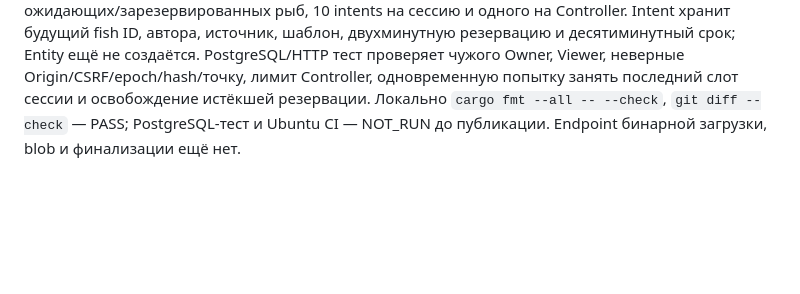
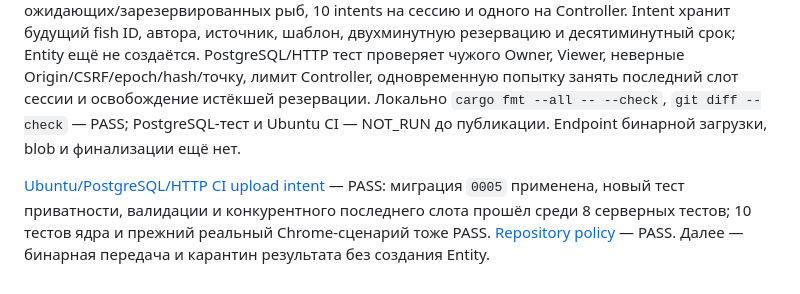
Before and after one commit to ydadev/WorldofLivingDrawings, a Markdown page: docs/WORKLOG.md, the part around the change. GitHub-like rendering; blank space fills up the shorter version.

```diff
--- a/docs/WORKLOG.md
+++ b/docs/WORKLOG.md
@@ -247,3 +247,5 @@ Babylon renderer теперь показывает источник из `active
 ## 2026-09-29 — CORE-04, резервирование публикации рисунка (в работе)
 
 Добавлена миграция `upload_intents` и `POST /api/sessions/{id}/upload-intents`: Origin/CSRF и текущий grant Owner/Controller, точное соответствие двум установленным шаблонам, допустимая точка мира, текущая сцена/epoch. Блокировка сессии и сцены сериализует подсчёт 100 видимых/ожидающих/зарезервированных рыб, 10 intents на сессию и одного на Controller. Intent хранит будущий fish ID, автора, источник, шаблон, двухминутную резервацию и десятиминутный срок; Entity ещё не создаётся. PostgreSQL/HTTP тест проверяет чужого Owner, Viewer, неверные Origin/CSRF/epoch/hash/точку, лимит Controller, одновременную попытку занять последний слот сессии и освобождение истёкшей резервации. Локально `cargo fmt --all -- --check`, `git diff --check` — PASS; PostgreSQL-тест и Ubuntu CI — NOT_RUN до публикации. Endpoint бинарной загрузки, blob и финализации ещё нет.
+
+[Ubuntu/PostgreSQL/HTTP CI upload intent](https://github.com/ydadev/WorldofLivingDrawings/actions/runs/36572716297) — PASS: миграция `0005` применена, новый тест приватности, валидации и конкурентного последнего слота прошёл среди 8 серверных тестов; 10 тестов ядра и прежний реальный Chrome-сценарий тоже PASS. [Repository policy](https://github.com/ydadev/WorldofLivingDrawings/actions/runs/36572716270) — PASS. Далее — бинарная передача и карантин результата без создания Entity.
```
Also changed, not shown: docs/STATUS.md (+1 -1 lines), docs/TASKS.md (+1 -1 lines).
